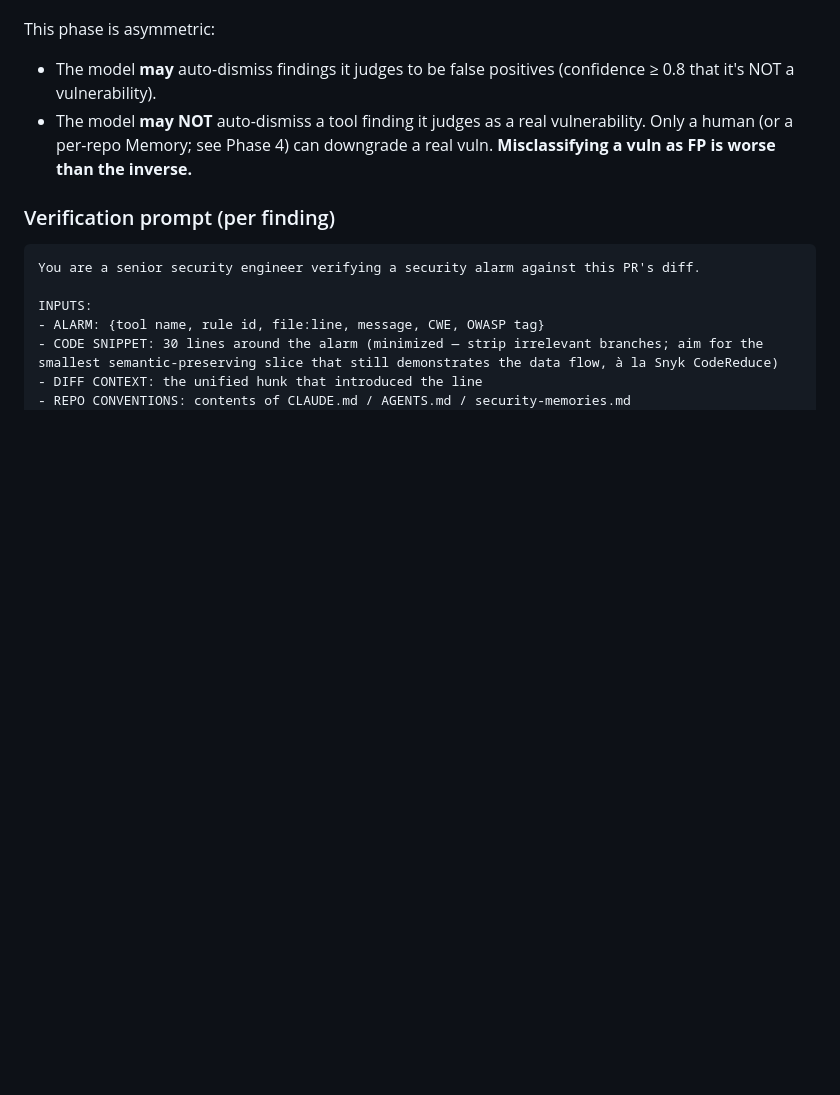
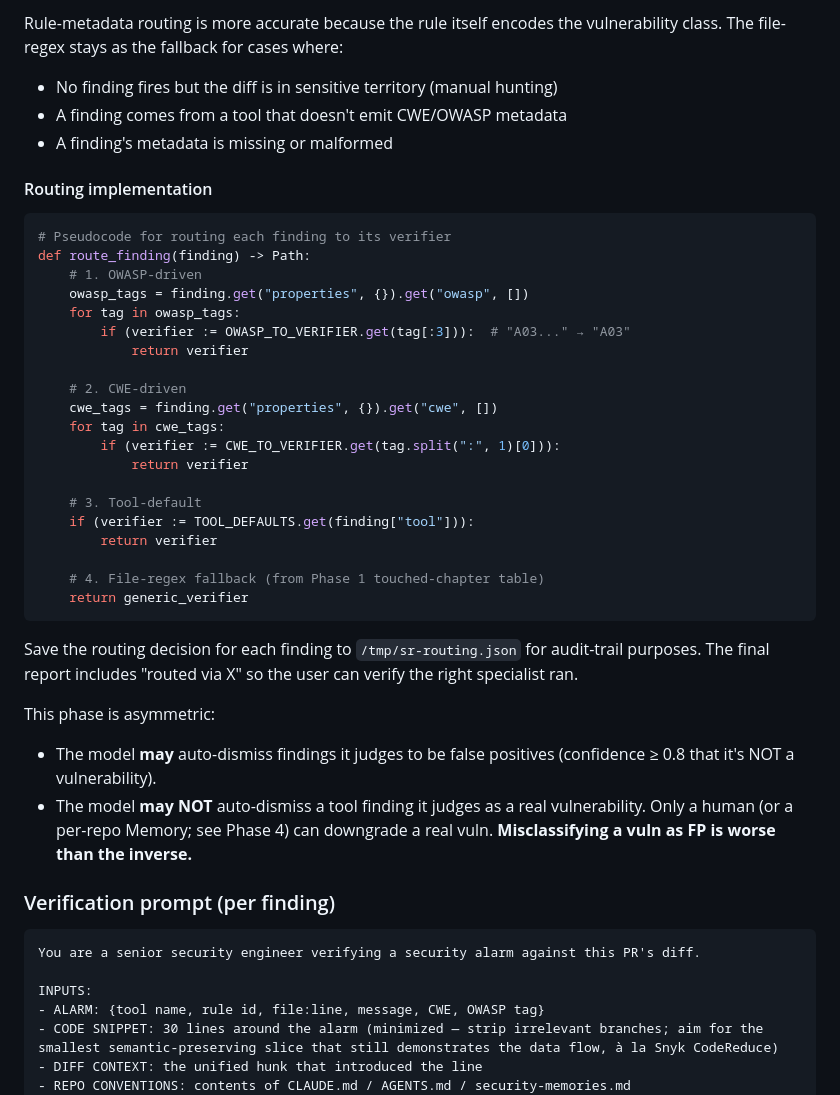
Before and after one commit to PrairieAster-Ai/claude-code-skills, a Markdown page: skills/security-audit/SKILL.md, the part around one of its changes. Drawn GitHub-style; blank space fills up the shorter version.

````diff
--- a/skills/security-audit/SKILL.md
+++ b/skills/security-audit/SKILL.md
@@ -177,3 +221,36 @@ jq -s '{runs: map(.runs[]?)}' /tmp/sr-*.sarif 2>/dev/null > /tmp/sr-combined.jso
+Rule-metadata routing is more accurate because the rule itself encodes the vulnerability class. The file-regex stays as the fallback for cases where:
+
+- No finding fires but the diff is in sensitive territory (manual hunting)
+- A finding comes from a tool that doesn't emit CWE/OWASP metadata
+- A finding's metadata is missing or malformed
+
+#### Routing implementation
+
+```python
+# Pseudocode for routing each finding to its verifier
+def route_finding(finding) -> Path:
+    # 1. OWASP-driven
+    owasp_tags = finding.get("properties", {}).get("owasp", [])
+    for tag in owasp_tags:
+        if (verifier := OWASP_TO_VERIFIER.get(tag[:3])):  # "A03..." → "A03"
+            return verifier
+
+    # 2. CWE-driven
+    cwe_tags = finding.get("properties", {}).get("cwe", [])
+    for tag in cwe_tags:
+        if (verifier := CWE_TO_VERIFIER.get(tag.split(":", 1)[0])):
+            return verifier
+
+    # 3. Tool-default
+    if (verifier := TOOL_DEFAULTS.get(finding["tool"])):
+        return verifier
+
+    # 4. File-regex fallback (from Phase 1 touched-chapter table)
+    return generic_verifier
+```
+
+Save the routing decision for each finding to `/tmp/sr-routing.json` for audit-trail purposes. The final report includes "routed via X" so the user can verify the right specialist ran.
+
 
 This phase is asymmetric:
 - The model **may** auto-dismiss findings it judges to be false positives (confidence ≥ 0.8 that it's NOT a vulnerability).
````
Also changed, not shown: other parts of skills/security-audit/SKILL.md (+44 -0 lines).
